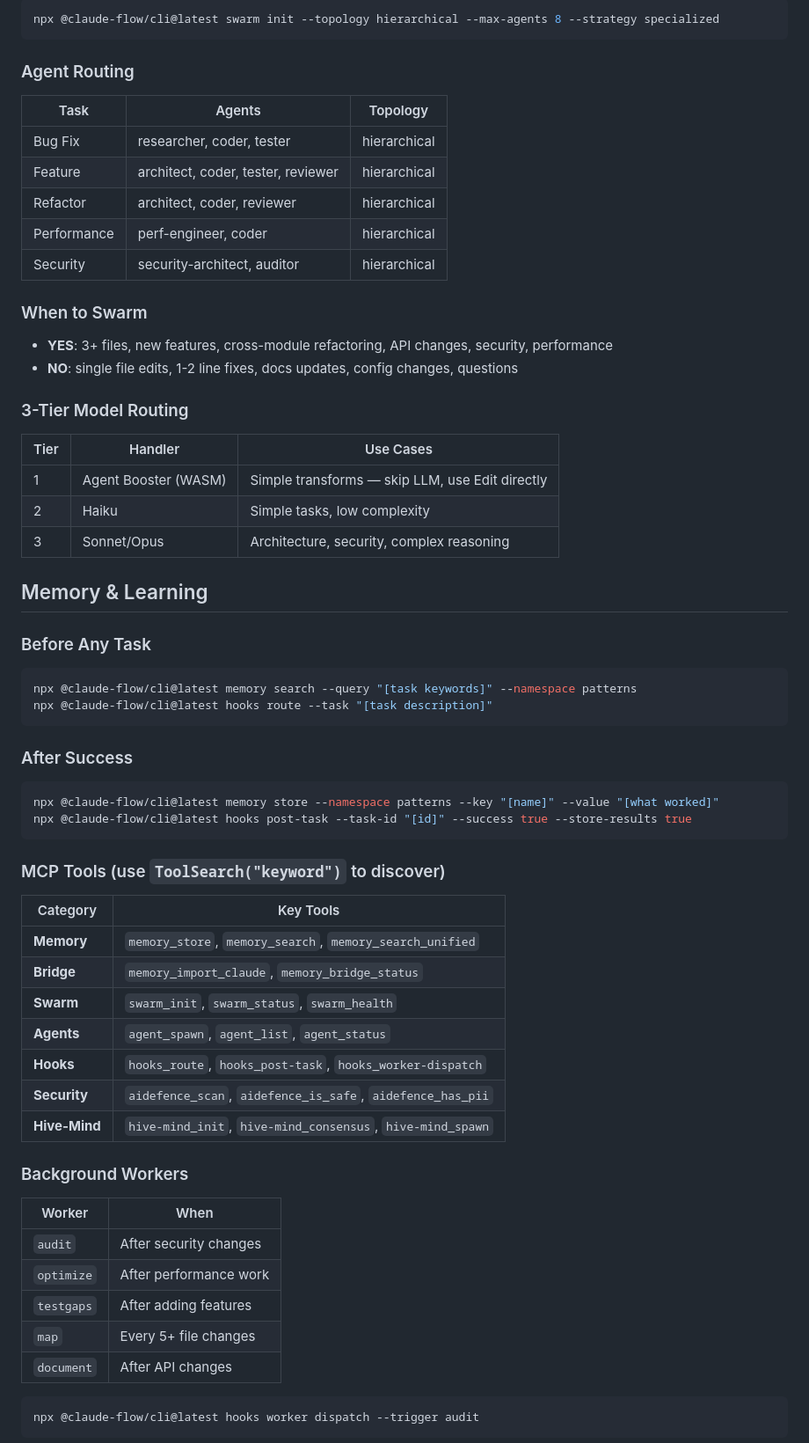
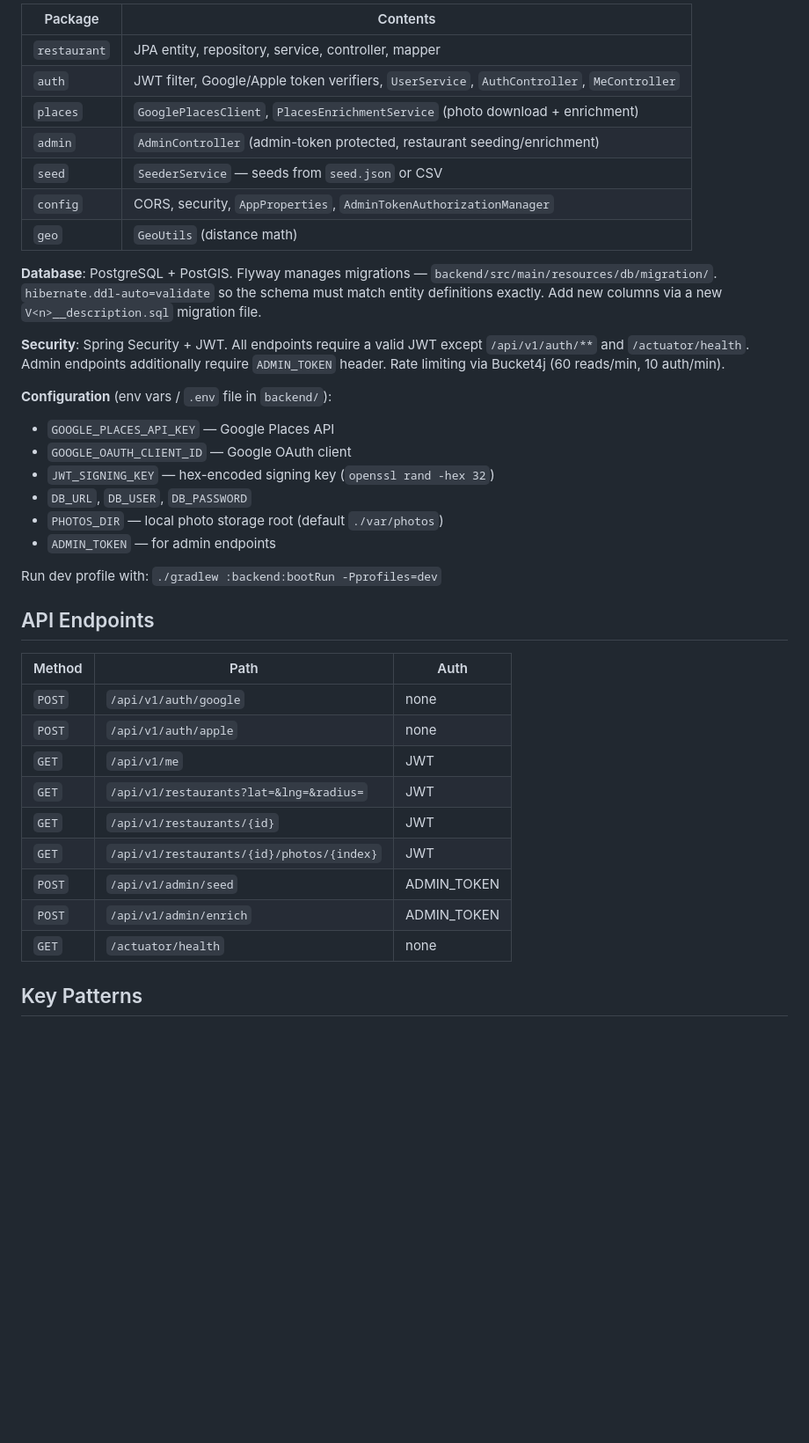
Before and after one commit to amitshilo11/menudeldia, a Markdown page: CLAUDE.md, the part around one of its changes. Shown at 88% size. Rendered like a GitHub page; blank space fills up the shorter version.

````diff
--- a/CLAUDE.md
+++ b/CLAUDE.md
@@ -80,70 +90,46 @@ SendMessage({ to: "researcher", summary: "Start", message: "[task context]" })
 
-```bash
-npx @claude-flow/cli@latest swarm init --topology hierarchical --max-agents 8 --strategy specialized
-```
+| Package      | Contents                                                                                  |
+|--------------|-------------------------------------------------------------------------------------------|
+| `restaurant` | JPA entity, repository, service, controller, mapper                                       |
+| `auth`       | JWT filter, Google/Apple token verifiers, `UserService`, `AuthController`, `MeController` |
+| `places`     | `GooglePlacesClient`, `PlacesEnrichmentService` (photo download + enrichment)             |
+| `admin`      | `AdminController` (admin-token protected, restaurant seeding/enrichment)                  |
+| `seed`       | `SeederService` — seeds from `seed.json` or CSV                                           |
+| `config`     | CORS, security, `AppProperties`, `AdminTokenAuthorizationManager`                         |
+| `geo`        | `GeoUtils` (distance math)                                                                |
 
-### Agent Routing
+**Database**: PostgreSQL + PostGIS. Flyway manages migrations —
+`backend/src/main/resources/db/migration/`. `hibernate.ddl-auto=validate` so the schema must match
+entity definitions exactly. Add new columns via a new `V<n>__description.sql` migration file.
 
-| Task        | Agents                             | Topology     |
-|-------------|------------------------------------|--------------|
-| Bug Fix     | researcher, coder, tester          | hierarchical |
-| Feature     | architect, coder, tester, reviewer | hierarchical |
-| Refactor    | architect, coder, reviewer         | hierarchical |
-| Performance | perf-engineer, coder               | hierarchical |
-| Security    | security-architect, auditor        | hierarchical |
+**Security**: Spring Security + JWT. All endpoints require a valid JWT except `/api/v1/auth/**` and
+`/actuator/health`. Admin endpoints additionally require `ADMIN_TOKEN` header. Rate limiting via
+Bucket4j (60 reads/min, 10 auth/min).
 
-### When to Swarm
+**Configuration** (env vars / `.env` file in `backend/`):
 
-- **YES**: 3+ files, new features, cross-module refactoring, API changes, security, performance
-- **NO**: single file edits, 1-2 line fixes, docs updates, config changes, questions
+- `GOOGLE_PLACES_API_KEY` — Google Places API
+- `GOOGLE_OAUTH_CLIENT_ID` — Google OAuth client
+- `JWT_SIGNING_KEY` — hex-encoded signing key (`openssl rand -hex 32`)
+- `DB_URL`, `DB_USER`, `DB_PASSWORD`
+- `PHOTOS_DIR` — local photo storage root (default `./var/photos`)
+- `ADMIN_TOKEN` — for admin endpoints
 
-### 3-Tier Model Routing
+Run dev profile with: `./gradlew :backend:bootRun -Pprofiles=dev`
 
-| Tier | Handler              | Use Cases                                       |
-|------|----------------------|-------------------------------------------------|
-| 1    | Agent Booster (WASM) | Simple transforms — skip LLM, use Edit directly |
-| 2    | Haiku                | Simple tasks, low complexity                    |
-| 3    | Sonnet/Opus          | Architecture, security, complex reasoning       |
+## API Endpoints
 
-## Memory & Learning
+| Method | Path                                      | Auth        |
+|--------|-------------------------------------------|-------------|
+| `POST` | `/api/v1/auth/google`                     | none        |
+| `POST` | `/api/v1/auth/apple`                      | none        |
+| `GET`  | `/api/v1/me`                              | JWT         |
+| `GET`  | `/api/v1/restaurants?lat=&lng=&radius=`   | JWT         |
+| `GET`  | `/api/v1/restaurants/{id}`                | JWT         |
+| `GET`  | `/api/v1/restaurants/{id}/photos/{index}` | JWT         |
+| `POST` | `/api/v1/admin/seed`                      | ADMIN_TOKEN |
+| `POST` | `/api/v1/admin/enrich`                    | ADMIN_TOKEN |
+| `GET`  | `/actuator/health`                        | none        |
 
-### Before Any Task
+## Key Patterns
 
-```bash
-npx @claude-flow/cli@latest memory search --query "[task keywords]" --namespace patterns
-npx @claude-flow/cli@latest hooks route --task "[task description]"
-```
-
-### After Success
-
-```bash
-npx @claude-flow/cli@latest memory store --namespace patterns --key "[name]" --value "[what worked]"
-npx @claude-flow/cli@latest hooks post-task --task-id "[id]" --success true --store-results true
-```
-
-### MCP Tools (use `ToolSearch("keyword")` to discover)
-
-| Category      | Key Tools                                                  |
-|---------------|------------------------------------------------------------|
-| **Memory**    | `memory_store`, `memory_search`, `memory_search_unified`   |
-| **Bridge**    | `memory_import_claude`, `memory_bridge_status`             |
-| **Swarm**     | `swarm_init`, `swarm_status`, `swarm_health`               |
-| **Agents**    | `agent_spawn`, `agent_list`, `agent_status`                |
-| **Hooks**     | `hooks_route`, `hooks_post-task`, `hooks_worker-dispatch`  |
-| **Security**  | `aidefence_scan`, `aidefence_is_safe`, `aidefence_has_pii` |
-| **Hive-Mind** | `hive-mind_init`, `hive-mind_consensus`, `hive-mind_spawn` |
-
-### Background Workers
-
-| Worker     | When                   |
-|------------|------------------------|
-| `audit`    | After security changes |
-| `optimize` | After performance work |
-| `testgaps` | After adding features  |
-| `map`      | Every 5+ file changes  |
-| `document` | After API changes      |
-
-```bash
-npx @claude-flow/cli@latest hooks worker dispatch --trigger audit
-```
-
````
Also changed, not shown: other parts of CLAUDE.md (+74 -99 lines).
